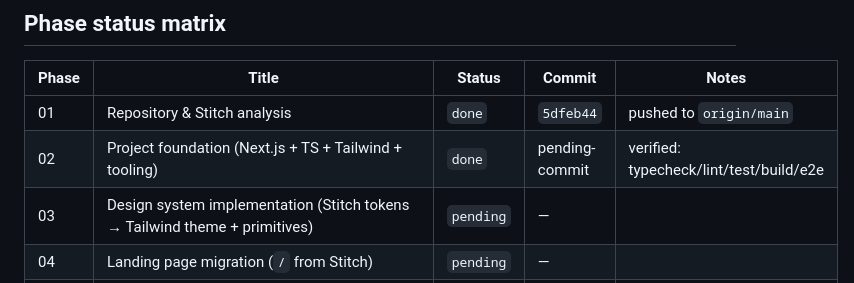
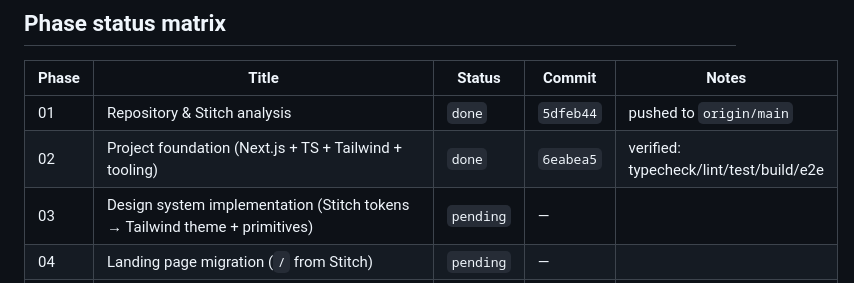
Before and after one commit to 7sthunder/medvault, a Markdown page: impl.md, the part around one of its changes. Drawn GitHub-style.

Commit message:
impl.md: record Phase 02 delivery (6eabea5)

```diff
--- a/impl.md
+++ b/impl.md
@@ -33,7 +33,7 @@
 | Phase | Title | Status | Commit | Notes |
 |---|---|---|---|---|
 | 01 | Repository & Stitch analysis | `done` | `5dfeb44` | pushed to `origin/main` |
-| 02 | Project foundation (Next.js + TS + Tailwind + tooling) | `done` | pending-commit | verified: typecheck/lint/test/build/e2e |
+| 02 | Project foundation (Next.js + TS + Tailwind + tooling) | `done` | `6eabea5` | verified: typecheck/lint/test/build/e2e |
 | 03 | Design system implementation (Stitch tokens → Tailwind theme + primitives) | `pending` | — | |
 | 04 | Landing page migration (`/` from Stitch) | `pending` | — | |
 | 05 | Database foundation (Drizzle schema + client + migrate + seed) | `pending` | — | |
```
Also changed, not shown: other parts of impl.md (+1 -1 lines).
